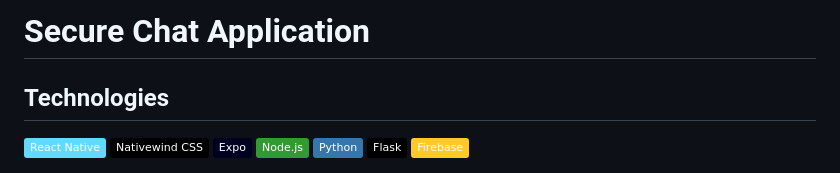
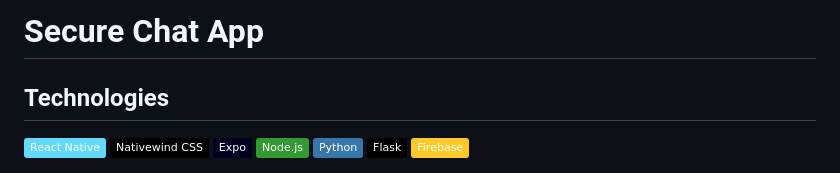
Before and after one commit to SE3A04-Project-Team/secure-chat-app, a Markdown page: README.md, the part around the change. Rendered like a GitHub page; badges without logos.

```diff
--- a/README.md
+++ b/README.md
@@ -1,4 +1,4 @@
-# Secure Chat Application
+# Secure Chat App
 
 ## Technologies
 ![React Native](https://img.shields.io/badge/-React%20Native-61DAFB?logo=react&logoColor=white&style=flat)
```
